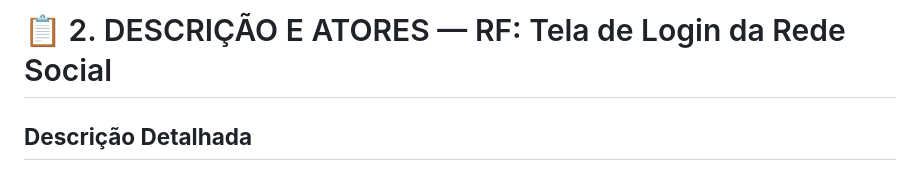
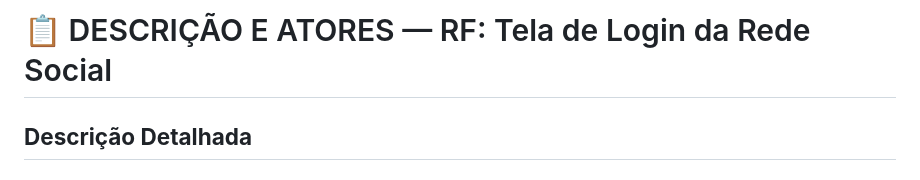
Before and after one commit to henriqu3mart1ns/LIBRANDO, a Markdown page: README.md, the part around the change. GitHub-like rendering.

Commit message:
Remove version number from README title

```diff
--- a/README.md
+++ b/README.md
@@ -1,4 +1,4 @@
-# 📋 2. DESCRIÇÃO E ATORES — RF: Tela de Login da Rede Social
+# 📋  DESCRIÇÃO E ATORES — RF: Tela de Login da Rede Social
 
 ## **Descrição Detalhada**
 
```
